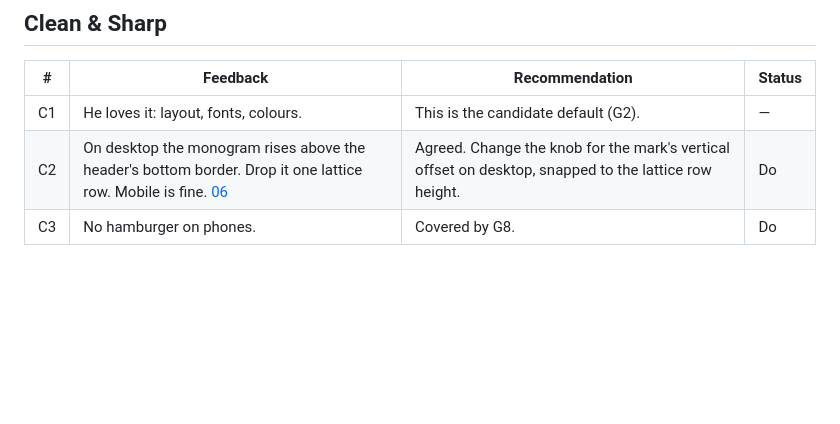
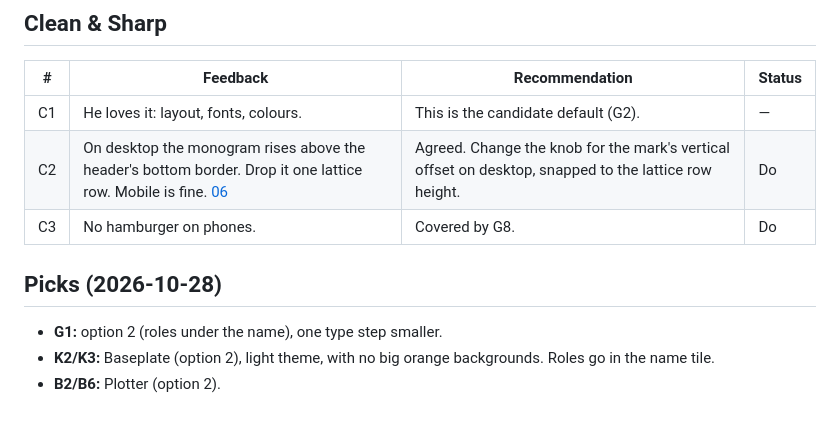
Before and after one commit to jarodtaylor/jarodtaylor.com, a Markdown page: docs/design/feedback-r7.md, the part around the change. Drawn GitHub-style; blank space fills up the shorter version.

```diff
--- a/docs/design/feedback-r7.md
+++ b/docs/design/feedback-r7.md
@@ -49,3 +49,10 @@ Each item has a status:
 | C1 | He loves it: layout, fonts, colours. | This is the candidate default (G2). | — |
 | C2 | On desktop the monogram rises above the header's bottom border. Drop it one lattice row. Mobile is fine. [06](feedback/r7/06.png) | Agreed. Change the knob for the mark's vertical offset on desktop, snapped to the lattice row height. | Do |
 | C3 | No hamburger on phones. | Covered by G8. | Do |
+
+
+## Picks (2026-10-28)
+
+- **G1:** option 2 (roles under the name), one type step smaller.
+- **K2/K3:** Baseplate (option 2), light theme, with no big orange backgrounds. Roles go in the name tile.
+- **B2/B6:** Plotter (option 2).
```
Also changed, not shown: docs/DECISIONS.md (+1 -0 lines).
